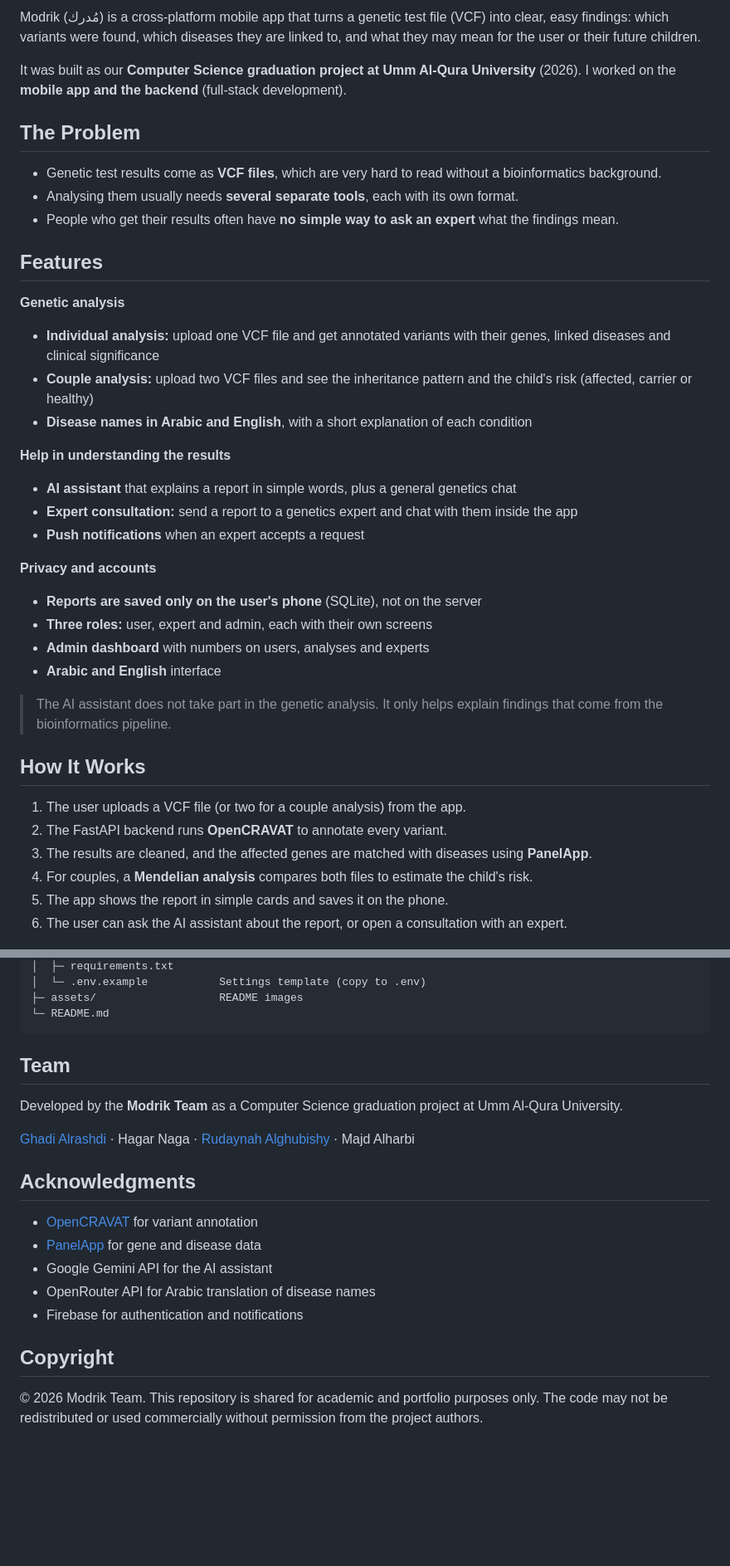
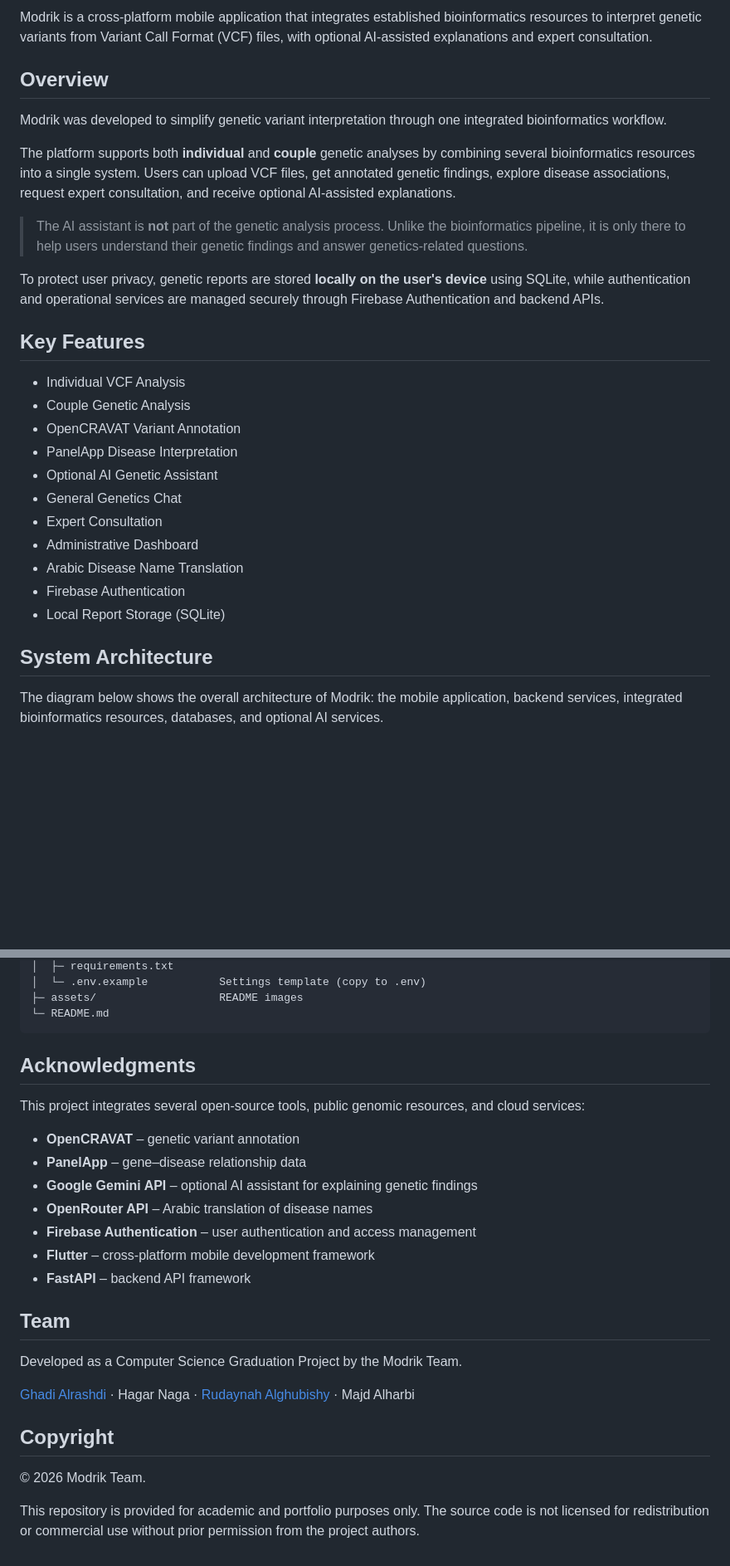
Before and after one commit to Ghadi213/Modrik, a Markdown page: README.md, 2 parts joined by grey strips. Shown at 83% size. Drawn GitHub-style; blank space fills up the shorter version.

Commit message:
README: keep the original project description

````diff
--- a/README.md
+++ b/README.md
@@ -20,43 +19,34 @@
 </p>
 
-Modrik (مُدرك) is a cross-platform mobile app that turns a genetic test file (VCF) into clear, easy findings: which variants were found, which diseases they are linked to, and what they may mean for the user or their future children.
+Modrik is a cross-platform mobile application that integrates established bioinformatics resources to interpret genetic variants from Variant Call Format (VCF) files, with optional AI-assisted explanations and expert consultation.
 
-It was built as our **Computer Science graduation project at Umm Al-Qura University** (2026). I worked on the **mobile app and the backend** (full-stack development).
+## Overview
 
-## The Problem
+Modrik was developed to simplify genetic variant interpretation through one integrated bioinformatics workflow.
 
-- Genetic test results come as **VCF files**, which are very hard to read without a bioinformatics background.
-- Analysing them usually needs **several separate tools**, each with its own format.
-- People who get their results often have **no simple way to ask an expert** what the findings mean.
+The platform supports both **individual** and **couple** genetic analyses by combining several bioinformatics resources into a single system. Users can upload VCF files, get annotated genetic findings, explore disease associations, request expert consultation, and receive optional AI-assisted explanations.
 
-## Features
+> The AI assistant is **not** part of the genetic analysis process. Unlike the bioinformatics pipeline, it is only there to help users understand their genetic findings and answer genetics-related questions.
 
-**Genetic analysis**
-- **Individual analysis:** upload one VCF file and get annotated variants with their genes, linked diseases and clinical significance
-- **Couple analysis:** upload two VCF files and see the inheritance pattern and the child's risk (affected, carrier or healthy)
-- **Disease names in Arabic and English**, with a short explanation of each condition
+To protect user privacy, genetic reports are stored **locally on the user's device** using SQLite, while authentication and operational services are managed securely through Firebase Authentication and backend APIs.
 
-**Help in understanding the results**
-- **AI assistant** that explains a report in simple words, plus a general genetics chat
-- **Expert consultation:** send a report to a genetics expert and chat with them inside the app
-- **Push notifications** when an expert accepts a request
+## Key Features
 
-**Privacy and accounts**
-- **Reports are saved only on the user's phone** (SQLite), not on the server
-- **Three roles:** user, expert and admin, each with their own screens
-- **Admin dashboard** with numbers on users, analyses and experts
-- **Arabic and English** interface
+- Individual VCF Analysis
+- Couple Genetic Analysis
+- OpenCRAVAT Variant Annotation
+- PanelApp Disease Interpretation
+- Optional AI Genetic Assistant
+- General Genetics Chat
+- Expert Consultation
+- Administrative Dashboard
+- Arabic Disease Name Translation
+- Firebase Authentication
+- Local Report Storage (SQLite)
 
-> The AI assistant does not take part in the genetic analysis. It only helps explain findings that come from the bioinformatics pipeline.
+## System Architecture
 
-## How It Works
-
-1. The user uploads a VCF file (or two for a couple analysis) from the app.
-2. The FastAPI backend runs **OpenCRAVAT** to annotate every variant.
-3. The results are cleaned, and the affected genes are matched with diseases using **PanelApp**.
-4. For couples, a **Mendelian analysis** compares both files to estimate the child's risk.
-5. The app shows the report in simple cards and saves it on the phone.
-6. The user can ask the AI assistant about the report, or open a consultation with an expert.
+The diagram below shows the overall architecture of Modrik: the mobile application, backend services, integrated bioinformatics resources, databases, and optional AI services.
 
 <p align="center">
   <img src="assets/system_architecture.png" alt="Modrik system architecture" width="100%">
@@ -99,20 +97,26 @@ Modrik/
 └─ README.md
 ```
 
+## Acknowledgments
+
+This project integrates several open-source tools, public genomic resources, and cloud services:
+
+- **OpenCRAVAT** – genetic variant annotation
+- **PanelApp** – gene–disease relationship data
+- **Google Gemini API** – optional AI assistant for explaining genetic findings
+- **OpenRouter API** – Arabic translation of disease names
+- **Firebase Authentication** – user authentication and access management
+- **Flutter** – cross-platform mobile development framework
+- **FastAPI** – backend API framework
+
 ## Team
 
-Developed by the **Modrik Team** as a Computer Science graduation project at Umm Al-Qura University.
+Developed as a Computer Science Graduation Project by the Modrik Team.
 
 [Ghadi Alrashdi](https://github.com/Ghadi213) · Hagar Naga · [Rudaynah Alghubishy](https://github.com/itsrudaynah) · Majd Alharbi
 
-## Acknowledgments
-
-- [OpenCRAVAT](https://opencravat.org) for variant annotation
-- [PanelApp](https://panelapp.genomicsengland.co.uk) for gene and disease data
-- Google Gemini API for the AI assistant
-- OpenRouter API for Arabic translation of disease names
-- Firebase for authentication and notifications
-
 ## Copyright
 
-© 2026 Modrik Team. This repository is shared for academic and portfolio purposes only. The code may not be redistributed or used commercially without permission from the project authors.
+© 2026 Modrik Team.
+
+This repository is provided for academic and portfolio purposes only. The source code is not licensed for redistribution or commercial use without prior permission from the project authors.
````
Also changed, not shown: other parts of README.md (+23 -16 lines).
